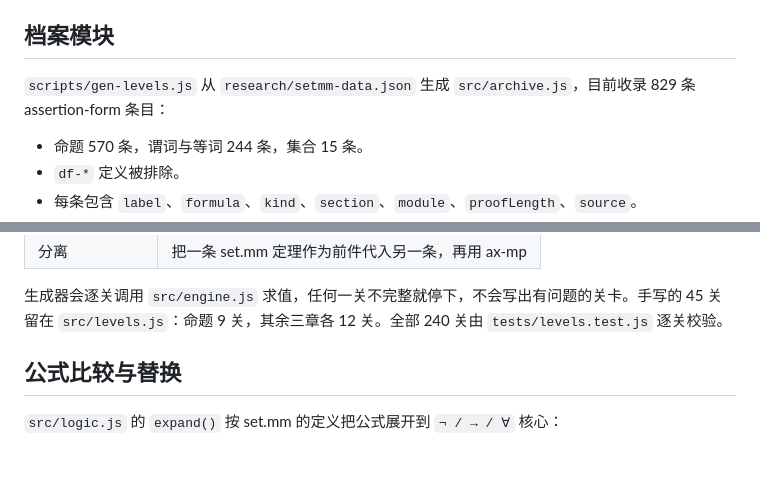
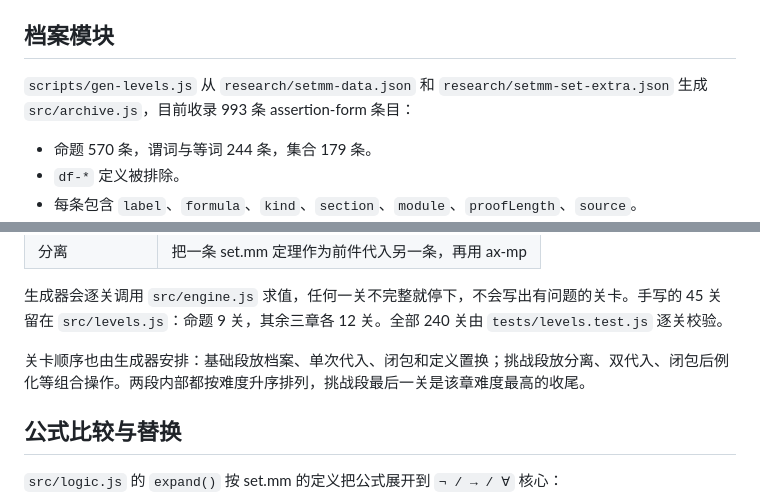
Before and after one commit to yyxcnasd/RusselL, a Markdown page: docs/metamath.md, 2 parts joined by grey strips. Drawn GitHub-style; blank space fills up the shorter version.

Commit message:
Redesign base and challenge bands with difficulty-ordered generated levels

```diff
--- a/docs/metamath.md
+++ b/docs/metamath.md
@@ -33,9 +33,9 @@
 
 ## 档案模块
 
-`scripts/gen-levels.js` 从 `research/setmm-data.json` 生成 `src/archive.js`，目前收录 829 条 assertion-form 条目：
+`scripts/gen-levels.js` 从 `research/setmm-data.json` 和 `research/setmm-set-extra.json` 生成 `src/archive.js`，目前收录 993 条 assertion-form 条目：
 
-- 命题 570 条，谓词与等词 244 条，集合 15 条。
+- 命题 570 条，谓词与等词 244 条，集合 179 条。
 - `df-*` 定义被排除。
 - 每条包含 `label`、`formula`、`kind`、`section`、`module`、`proofLength`、`source`。
 - 关卡用 `archive:<label>` 引用。模块输出该条目的公式；这些是 set.mm 的已证定理或公理，不是游戏内重新证明的结果。
@@ -52,6 +52,8 @@
 | 分离 | 把一条 set.mm 定理作为前件代入另一条，再用 ax-mp |
 
 生成器会逐关调用 `src/engine.js` 求值，任何一关不完整就停下，不会写出有问题的关卡。手写的 45 关留在 `src/levels.js`：命题 9 关，其余三章各 12 关。全部 240 关由 `tests/levels.test.js` 逐关校验。
+
+关卡顺序也由生成器安排：基础段放档案、单次代入、闭包和定义置换；挑战段放分离、双代入、闭包后例化等组合操作。两段内部都按难度升序排列，挑战段最后一关是该章难度最高的收尾。
 
 ## 公式比较与替换
 
```
Also changed, not shown: README.md (+3 -3 lines), research/DESIGN.md (+3 -3 lines), screenshots/01-game.png, screenshots/03-win.png, screenshots/04-levels.png, screenshots/09-achievements.png, screenshots/10-help.png, screenshots/11-demo.png, 7 other files.
